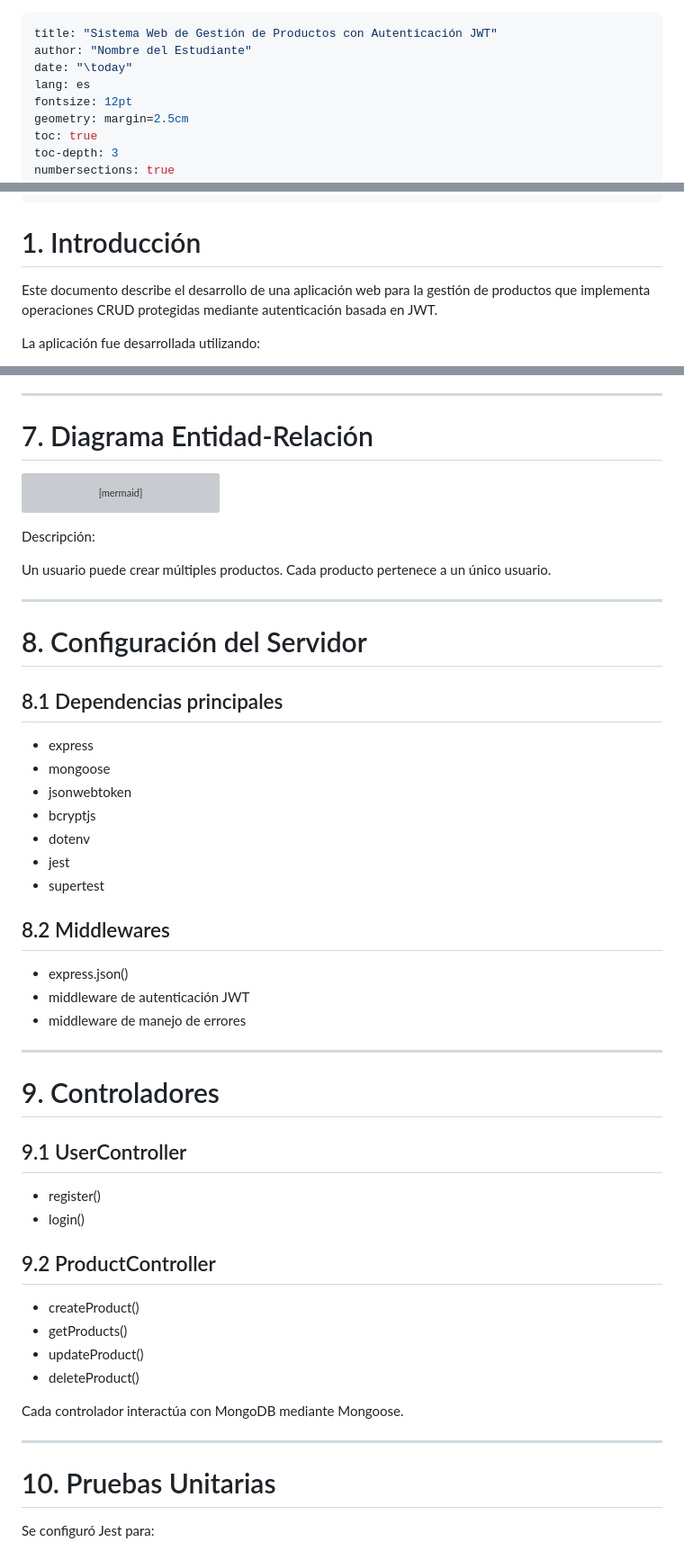
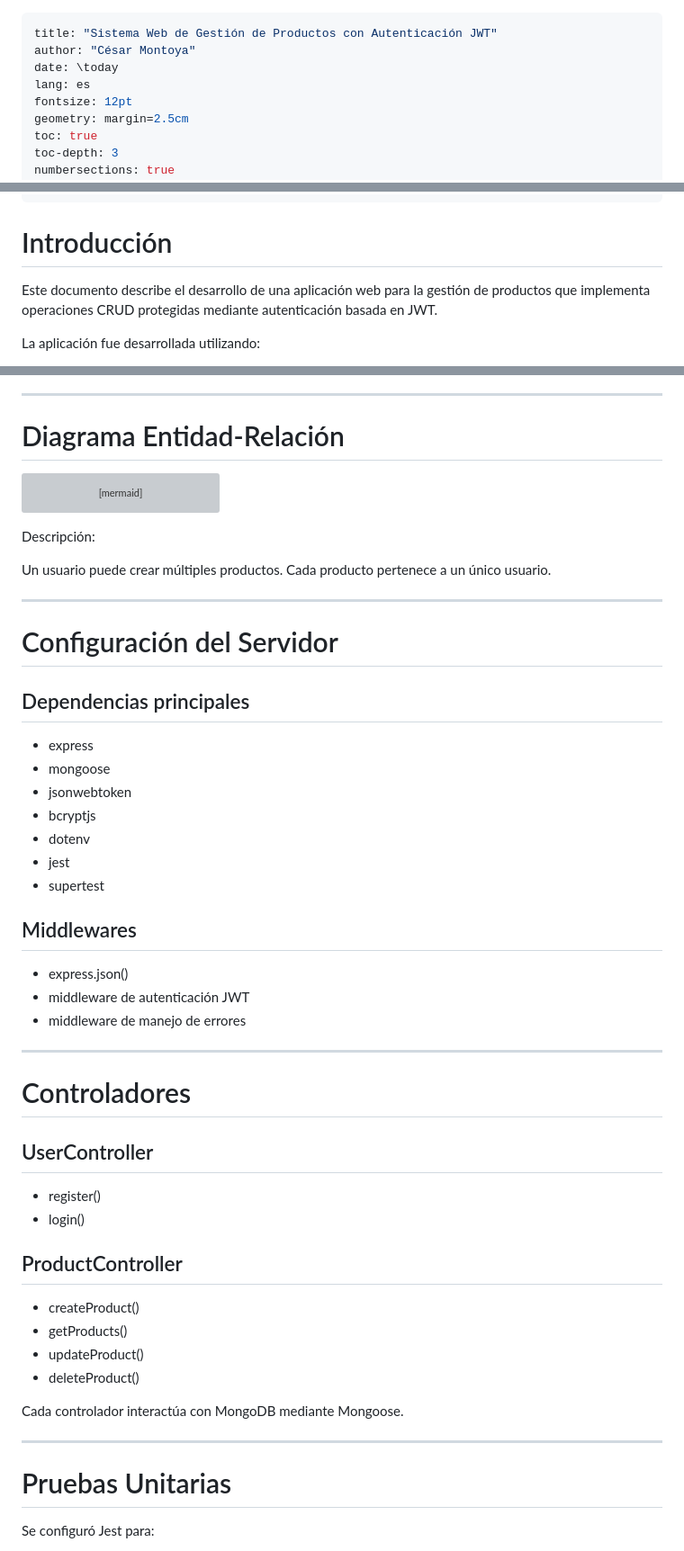
Before and after one commit to zekar47/dfs-activity4, a Markdown page: README.md, 3 parts joined by grey strips. Shown at 90% size. Rendered like a GitHub page; grey boxes are pictures that could not be loaded.

````diff
--- a/README.md
+++ b/README.md
@@ -1,7 +1,7 @@
 ---
 title: "Sistema Web de Gestión de Productos con Autenticación JWT"
-author: "Nombre del Estudiante"
-date: "\today"
+author: "César Montoya"
+date: \today
 lang: es
 fontsize: 12pt
 geometry: margin=2.5cm
@@ -31,7 +31,7 @@ header-includes:
   - \cfoot{\thepage}
 ---
 
-# 1. Introducción
+# Introducción
 
 Este documento describe el desarrollo de una aplicación web para la gestión de productos que implementa operaciones CRUD protegidas mediante autenticación basada en JWT.
 
@@ -141,7 +141,7 @@ Arquitectura en capas:
 
 ---
 
-# 7. Diagrama Entidad-Relación
+# Diagrama Entidad-Relación
 
 ```mermaid
 erDiagram
@@ -168,9 +168,9 @@ Cada producto pertenece a un único usuario.
 
 ---
 
-# 8. Configuración del Servidor
+# Configuración del Servidor
 
-## 8.1 Dependencias principales
+## Dependencias principales
 
 * express
 * mongoose
@@ -180,7 +180,7 @@ Cada producto pertenece a un único usuario.
 * jest
 * supertest
 
-## 8.2 Middlewares
+## Middlewares
 
 * express.json()
 * middleware de autenticación JWT
@@ -188,14 +188,14 @@ Cada producto pertenece a un único usuario.
 
 ---
 
-# 9. Controladores
+# Controladores
 
-## 9.1 UserController
+## UserController
 
 * register()
 * login()
 
-## 9.2 ProductController
+## ProductController
 
 * createProduct()
 * getProducts()
@@ -206,7 +206,7 @@ Cada controlador interactúa con MongoDB mediante Mongoose.
 
 ---
 
-# 10. Pruebas Unitarias
+# Pruebas Unitarias
 
 Se configuró Jest para:
 
````
Also changed, not shown: other parts of README.md (+17 -17 lines).
